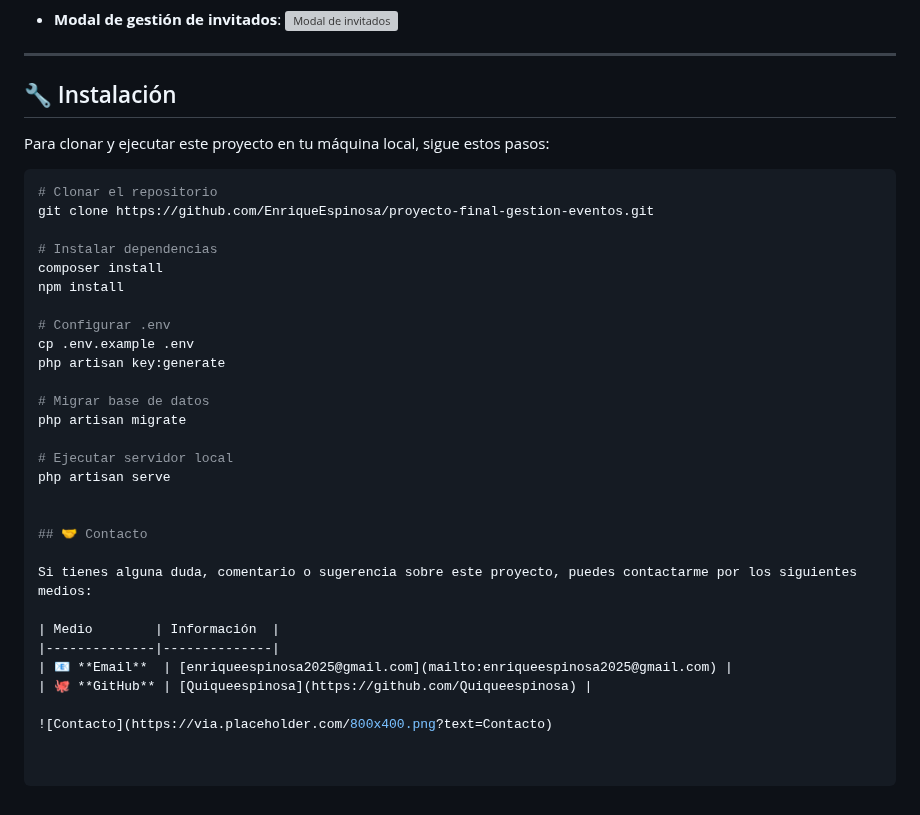
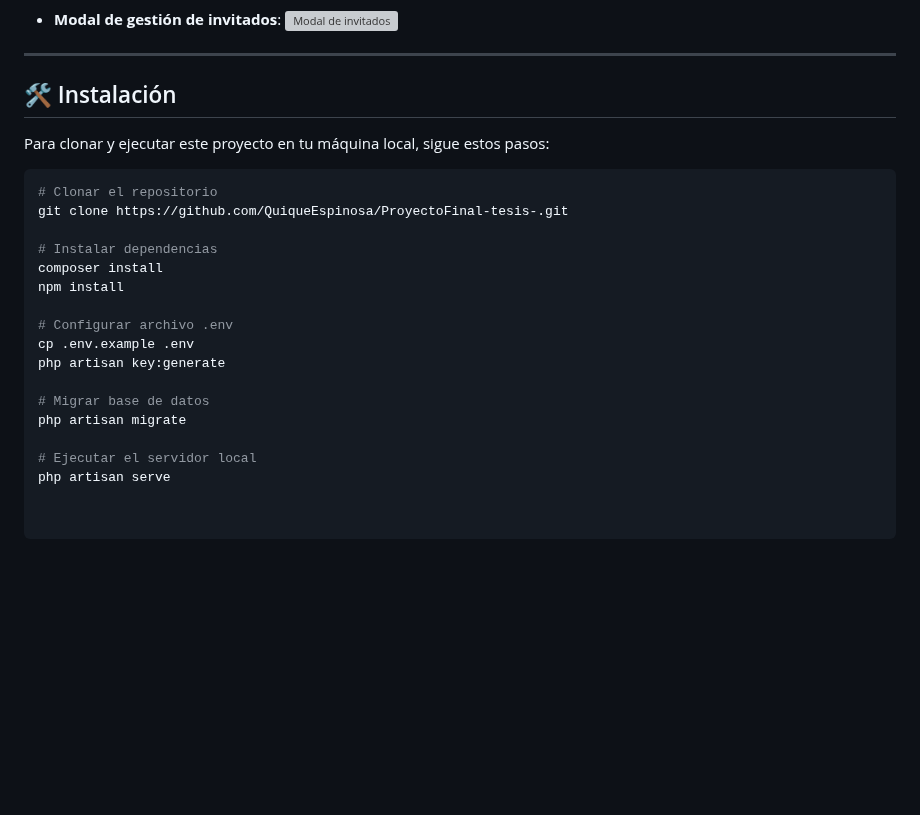
Before and after one commit to QuiqueEspinosa/ProyectoFinal-tesis-, a Markdown page: README.md, the part around one of its changes. Drawn GitHub-style; blank space fills up the shorter version; grey boxes are pictures that could not be loaded.

````diff
--- a/README.md
+++ b/README.md
@@ -86,36 +78,24 @@ A continuación se muestran algunas capturas de pantalla que representan las pri
 
 ---
 
-## 🔧 Instalación
+## 🛠️ Instalación
 
 Para clonar y ejecutar este proyecto en tu máquina local, sigue estos pasos:
 
 ```bash
 # Clonar el repositorio
-git clone https://github.com/EnriqueEspinosa/proyecto-final-gestion-eventos.git
+git clone https://github.com/QuiqueEspinosa/ProyectoFinal-tesis-.git
 
 # Instalar dependencias
 composer install
 npm install
 
-# Configurar .env
+# Configurar archivo .env
 cp .env.example .env
 php artisan key:generate
 
 # Migrar base de datos
 php artisan migrate
 
-# Ejecutar servidor local
+# Ejecutar el servidor local
 php artisan serve
-
-
-## 🤝 Contacto
-
-Si tienes alguna duda, comentario o sugerencia sobre este proyecto, puedes contactarme por los siguientes medios:
-
-| Medio        | Información  |
-|--------------|--------------|
-| 📧 **Email**  | [enriqueespinosa2025@gmail.com](mailto:enriqueespinosa2025@gmail.com) |
-| 🐙 **GitHub** | [Quiqueespinosa](https://github.com/Quiqueespinosa) |
-
-![Contacto](https://via.placeholder.com/800x400.png?text=Contacto)
````
Also changed, not shown: other parts of README.md (+23 -31 lines).
